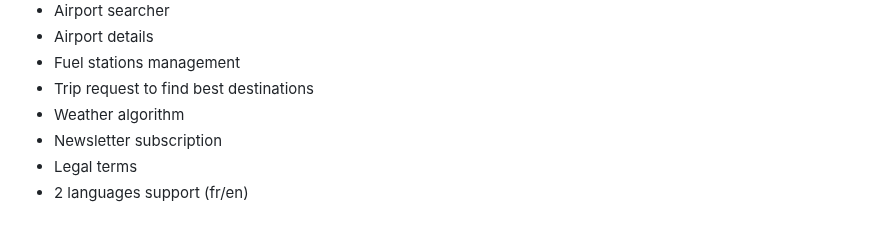
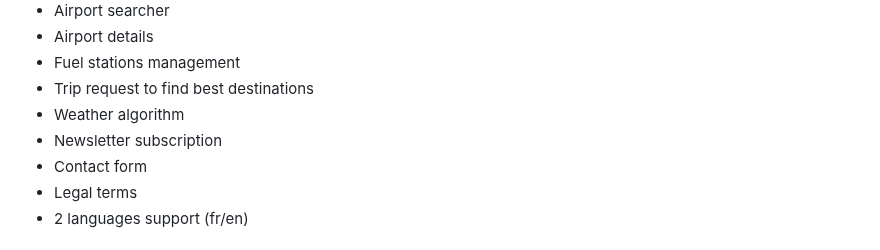
Before and after one commit to sky-unlimited/wef_2023, a Markdown page: README.md, the part around the change. Rendered like a GitHub page.

Commit message:
Readme.md updated with Contact form

```diff
--- a/README.md
+++ b/README.md
@@ -20,6 +20,7 @@ One Community 💪
 - Trip request to find best destinations
 - Weather algorithm
 - Newsletter subscription
+- Contact form
 - Legal terms
 - 2 languages support (fr/en)
 
```
